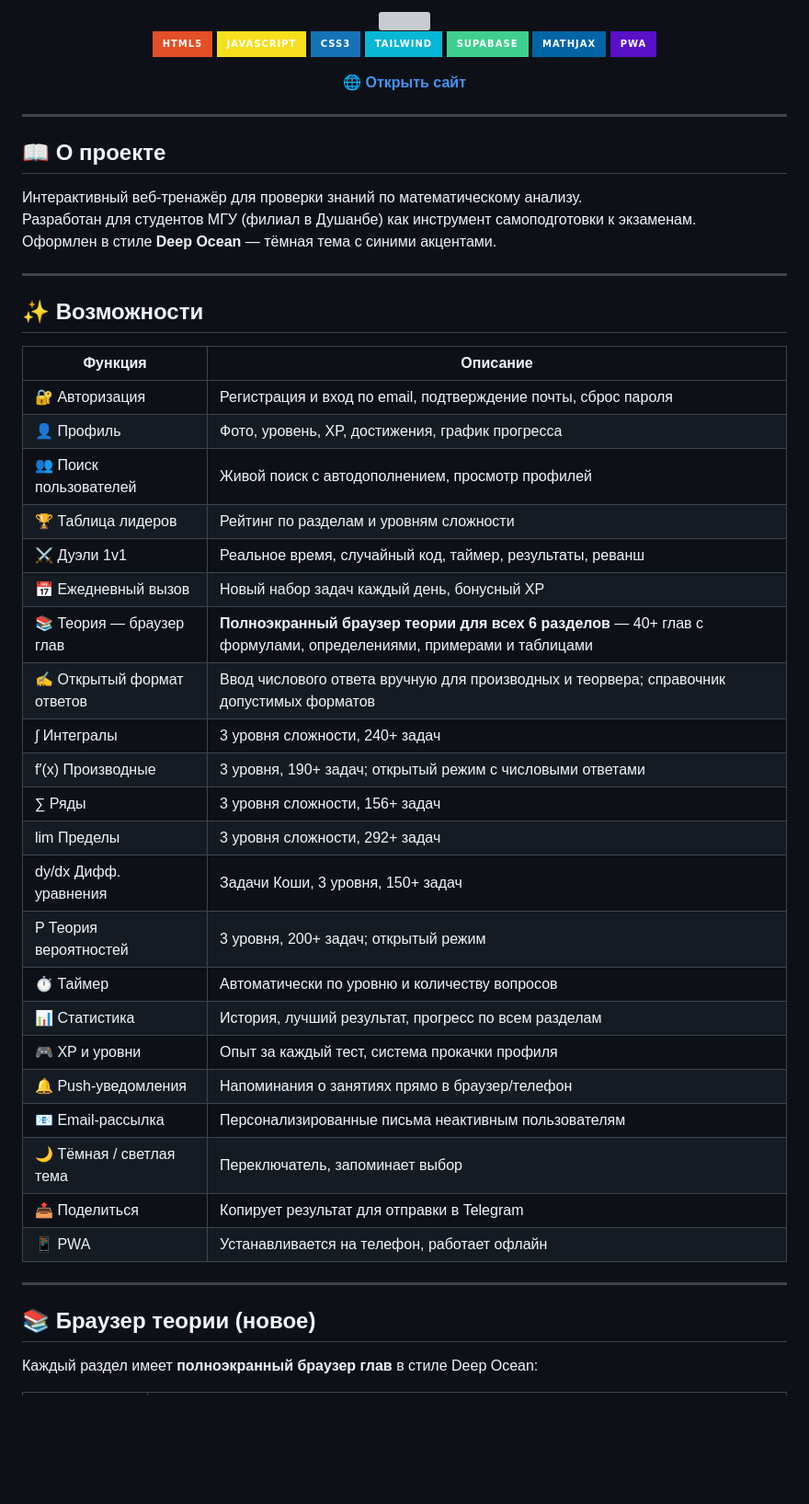
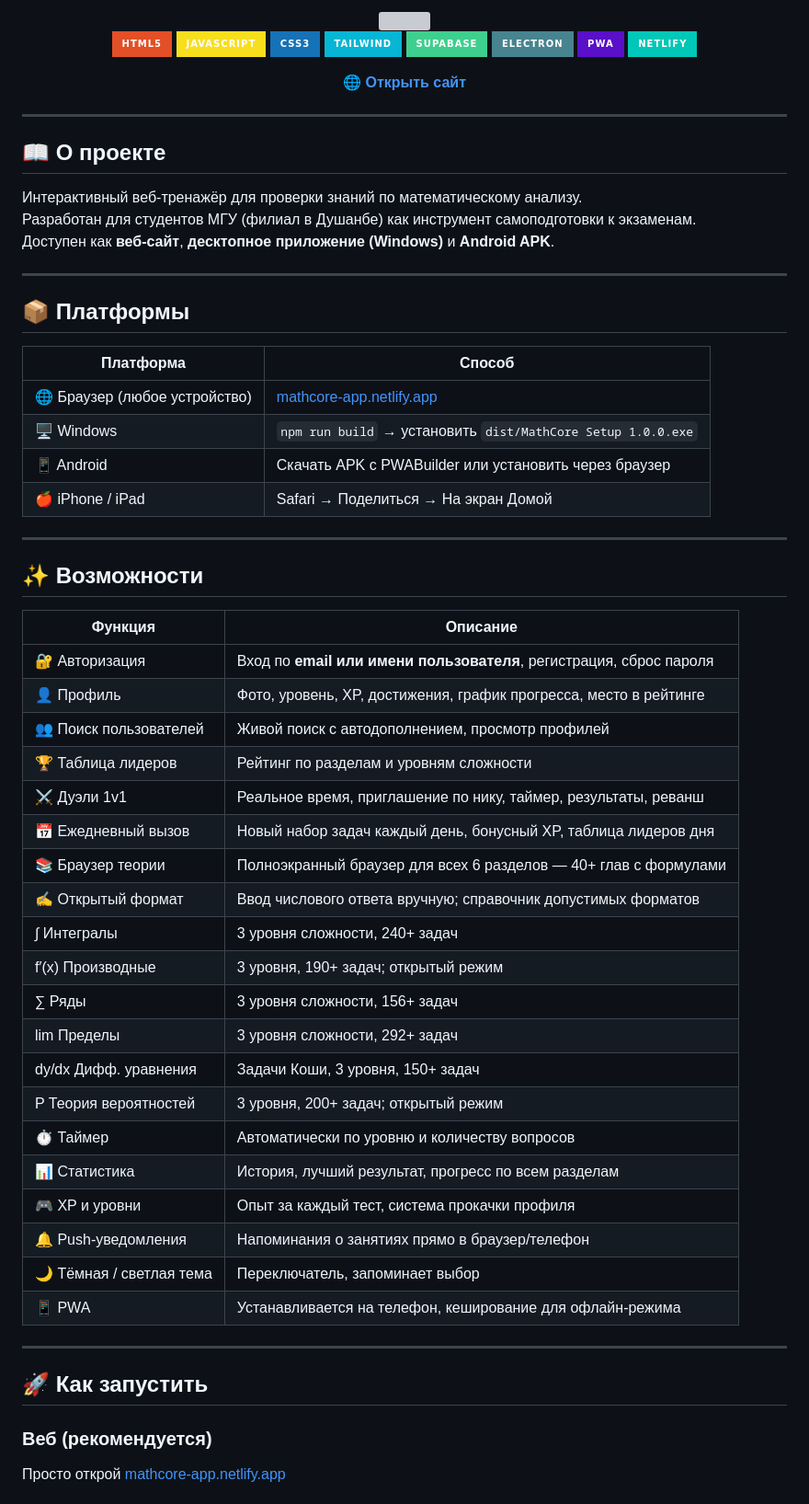
Before and after one commit to Suhrob4ikk/Calculus, a Markdown page: README.md, the part around one of its changes. Shown at 92% size. GitHub-like rendering; badges without logos; blank space fills up the shorter version; grey boxes are pictures that could not be loaded.

```diff
--- a/README.md
+++ b/README.md
@@ -11,6 +11,7 @@
 ![CSS](https://img.shields.io/badge/CSS3-1572B6?style=for-the-badge&logo=css3&logoColor=white)
 ![TailwindCSS](https://img.shields.io/badge/Tailwind-06B6D4?style=for-the-badge&logo=tailwindcss&logoColor=white)
 ![Supabase](https://img.shields.io/badge/Supabase-3ECF8E?style=for-the-badge&logo=supabase&logoColor=white)
-![MathJax](https://img.shields.io/badge/MathJax-0064a5?style=for-the-badge&logoColor=white)
+![Electron](https://img.shields.io/badge/Electron-47848F?style=for-the-badge&logo=electron&logoColor=white)
 ![PWA](https://img.shields.io/badge/PWA-5A0FC8?style=for-the-badge&logo=pwa&logoColor=white)
+![Netlify](https://img.shields.io/badge/Netlify-00C7B7?style=for-the-badge&logo=netlify&logoColor=white)
 
@@ -24,7 +25,18 @@
 
 Интерактивный веб-тренажёр для проверки знаний по математическому анализу.
 Разработан для студентов МГУ (филиал в Душанбе) как инструмент самоподготовки к экзаменам.
-Оформлен в стиле **Deep Ocean** — тёмная тема с синими акцентами.
+Доступен как **веб-сайт**, **десктопное приложение (Windows)** и **Android APK**.
+
+---
+
+## 📦 Платформы
+
+| Платформа | Способ |
+|---|---|
+| 🌐 Браузер (любое устройство) | [mathcore-app.netlify.app](https://mathcore-app.netlify.app) |
+| 🖥 Windows | `npm run build` → установить `dist/MathCore Setup 1.0.0.exe` |
+| 📱 Android | Скачать APK с PWABuilder или установить через браузер |
+| 🍎 iPhone / iPad | Safari → Поделиться → На экран Домой |
 
 ---
 
@@ -32,16 +44,16 @@
 
 | Функция | Описание |
 |---|---|
-| 🔐 Авторизация | Регистрация и вход по email, подтверждение почты, сброс пароля |
-| 👤 Профиль | Фото, уровень, XP, достижения, график прогресса |
+| 🔐 Авторизация | Вход по **email или имени пользователя**, регистрация, сброс пароля |
+| 👤 Профиль | Фото, уровень, XP, достижения, график прогресса, место в рейтинге |
 | 👥 Поиск пользователей | Живой поиск с автодополнением, просмотр профилей |
 | 🏆 Таблица лидеров | Рейтинг по разделам и уровням сложности |
-| ⚔️ Дуэли 1v1 | Реальное время, случайный код, таймер, результаты, реванш |
-| 📅 Ежедневный вызов | Новый набор задач каждый день, бонусный XP |
-| 📚 Теория — браузер глав | **Полноэкранный браузер теории для всех 6 разделов** — 40+ глав с формулами, определениями, примерами и таблицами |
-| ✍️ Открытый формат ответов | Ввод числового ответа вручную для производных и теорвера; справочник допустимых форматов |
+| ⚔️ Дуэли 1v1 | Реальное время, приглашение по нику, таймер, результаты, реванш |
+| 📅 Ежедневный вызов | Новый набор задач каждый день, бонусный XP, таблица лидеров дня |
+| 📚 Браузер теории | Полноэкранный браузер для всех 6 разделов — 40+ глав с формулами |
+| ✍️ Открытый формат | Ввод числового ответа вручную; справочник допустимых форматов |
 | ∫ Интегралы | 3 уровня сложности, 240+ задач |
-| f′(x) Производные | 3 уровня, 190+ задач; открытый режим с числовыми ответами |
+| f′(x) Производные | 3 уровня, 190+ задач; открытый режим |
 | ∑ Ряды | 3 уровня сложности, 156+ задач |
 | lim Пределы | 3 уровня сложности, 292+ задач |
 | dy/dx Дифф. уравнения | Задачи Коши, 3 уровня, 150+ задач |
@@ -50,14 +62,13 @@
 | 📊 Статистика | История, лучший результат, прогресс по всем разделам |
 | 🎮 XP и уровни | Опыт за каждый тест, система прокачки профиля |
 | 🔔 Push-уведомления | Напоминания о занятиях прямо в браузер/телефон |
-| 📧 Email-рассылка | Персонализированные письма неактивным пользователям |
 | 🌙 Тёмная / светлая тема | Переключатель, запоминает выбор |
-| 📤 Поделиться | Копирует результат для отправки в Telegram |
-| 📱 PWA | Устанавливается на телефон, работает офлайн |
+| 📱 PWA | Устанавливается на телефон, кеширование для офлайн-режима |
 
 ---
 
-## 📚 Браузер теории (новое)
+## 🚀 Как запустить
 
-Каждый раздел имеет **полноэкранный браузер глав** в стиле Deep Ocean:
+### Веб (рекомендуется)
+Просто открой [mathcore-app.netlify.app](https://mathcore-app.netlify.app)
 
```
Also changed, not shown: other parts of README.md (+53 -122 lines).
